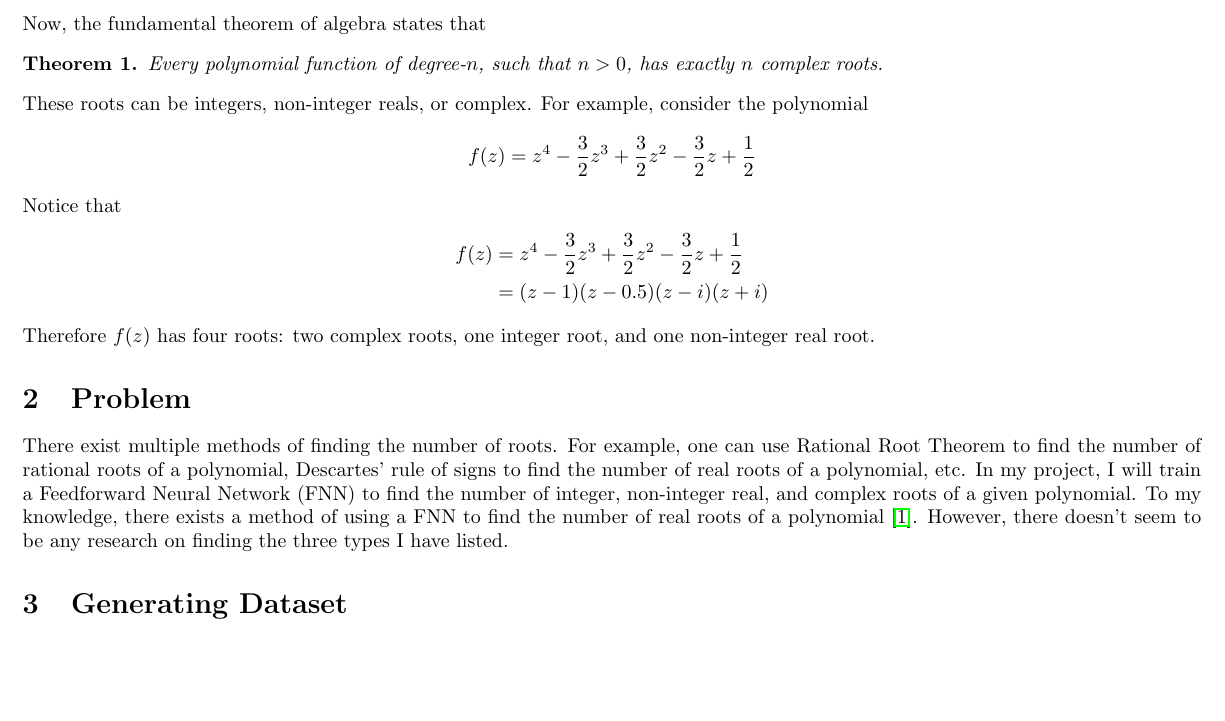
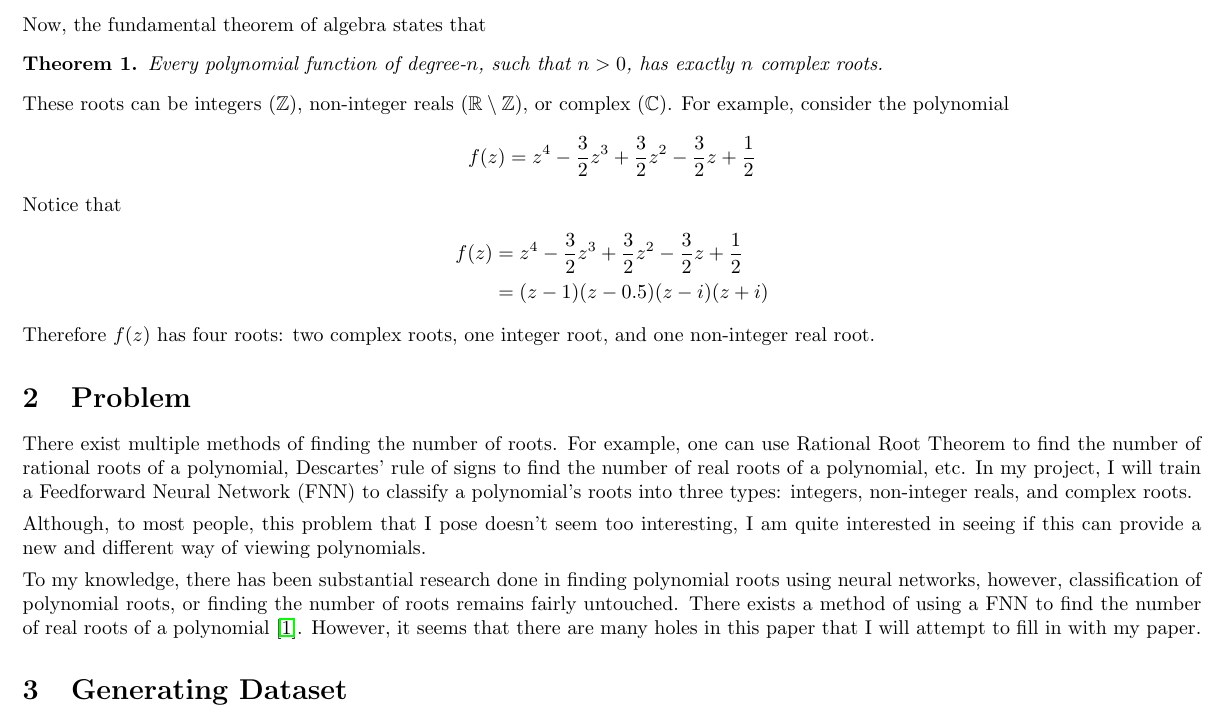
Before and after one commit to yagnapatel/CS289-Final-Project, a LaTeX document (projectproposal.tex): part of the page, cut so that both start at the same text, the shorter picture padded with empty space. Compiled offline with pdfLaTeX.

Commit message:
added details to proposal

```diff
--- a/projectproposal.tex
+++ b/projectproposal.tex
@@ -13,10 +13,17 @@
 \maketitle
 
 \section{Introduction}
-Univariate polynomials are polynomials of one indeterminate (variable). A degree-$n$ univariate polynomial is of the form $$P_n(z) = a_nz^n + a_{n-1}z^{n-1} + \ldots + a_1z + a_0\quad (a_n\in\mathbb{C})$$ Now, the fundamental theorem of algebra states that \begin{theorem}Every polynomial function of degree-$n$, such that $n>0$, has exactly $n$ complex roots.\end{theorem} \noindent These roots can be integers, non-integer reals, or complex. For example, consider the polynomial $$f(z) = z^4-\frac{3}{2}z^3+\frac{3}{2}z^2-\frac{3}{2}z+\frac{1}{2}$$ Notice that \begin{align*}f(z) &= z^4-\frac{3}{2}z^3+\frac{3}{2}z^2-\frac{3}{2}z+\frac{1}{2} \\&= (z-1)(z-0.5)(z-i)(z+i)\end{align*} Therefore $f(z)$ has four roots: two complex roots, one integer root, and one non-integer real root.
+Univariate polynomials are polynomials of one indeterminate (variable). A degree-$n$ univariate polynomial is of the form $$P_n(z) = a_nz^n + a_{n-1}z^{n-1} + \ldots + a_1z + a_0\quad (a_n\in\mathbb{C})$$ Now, the fundamental theorem of algebra states that \begin{theorem}Every polynomial function of degree-$n$, such that $n>0$, has exactly $n$ complex roots.\end{theorem} \noindent These roots can be integers ($\mathbb{Z}$), non-integer reals ($\mathbb{R}\setminus\mathbb{Z}$), or complex ($\mathbb{C}$). For example, consider the polynomial $$f(z) = z^4-\frac{3}{2}z^3+\frac{3}{2}z^2-\frac{3}{2}z+\frac{1}{2}$$ Notice that \begin{align*}f(z) &= z^4-\frac{3}{2}z^3+\frac{3}{2}z^2-\frac{3}{2}z+\frac{1}{2} \\&= (z-1)(z-0.5)(z-i)(z+i)\end{align*} Therefore $f(z)$ has four roots: two complex roots, one integer root, and one non-integer real root.
 
 \section{Problem}
-There exist multiple methods of finding the number of roots. For example, one can use Rational Root Theorem to find the number of rational roots of a polynomial, Descartes' rule of signs to find the number of real roots of a polynomial, etc. In my project, I will train a Feedforward Neural Network (FNN) to find the number of integer, non-integer real, and complex roots of a given polynomial. To my knowledge, there exists a method of using a FNN to find the number of real roots of a polynomial \cite{real_roots}. However, there doesn't seem to be any research on finding the three types I have listed.
+There exist multiple methods of finding the number of roots. For example, one can use Rational Root Theorem to find the number of rational roots of a polynomial, Descartes' rule of signs to find the number of real roots of a polynomial, etc. In my project, I will train a Feedforward Neural Network (FNN) to classify a polynomial's roots into three types: integers, non-integer reals, and complex roots.
+\vspace{4pt}
+
+\noindent Although, to most people, this problem that I pose doesn't seem too interesting, I am quite interested in seeing if this can provide a new and different way of viewing polynomials.
+
+\vspace{4pt}
+
+\noindent To my knowledge, there has been substantial research done in finding polynomial roots using neural networks, however, classification of polynomial roots, or finding the number of roots remains fairly untouched. There exists a method of using a FNN to find the number of real roots of a polynomial \cite{real_roots}. However, it seems that there are many holes in this paper that I will attempt to fill in with my paper.
 
 \section{Generating Dataset}
 To train my FNN, we will need a dataset of polynomials and its classified roots. However, we don't have to go looking for a dataset. Instead, we can generate our own! A general overview of the method is as follows
```
Also changed, not shown: projectproposal.pdf, 2 other files.
